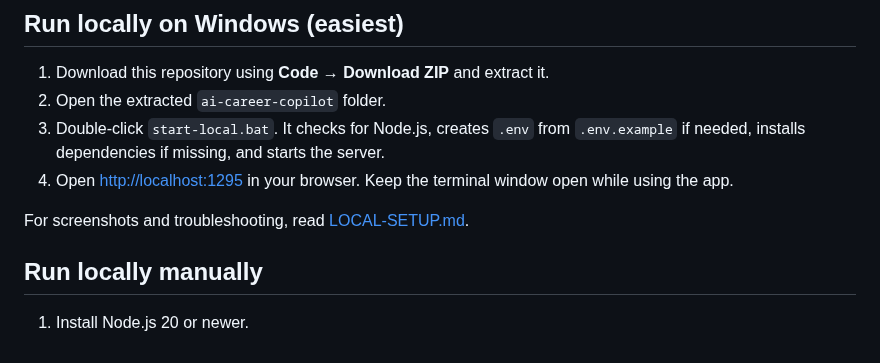
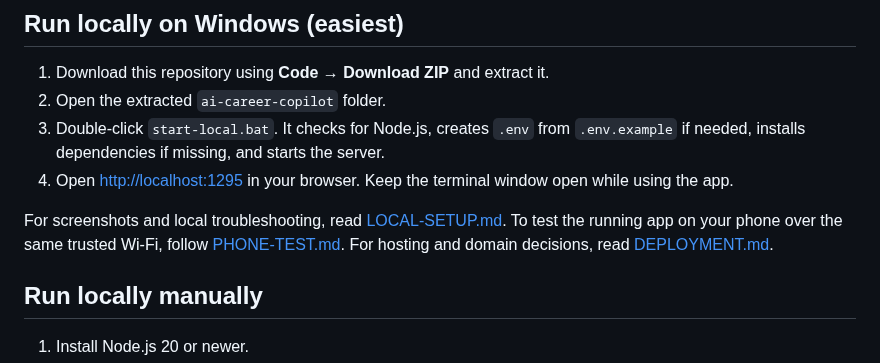
Before and after one commit to Emmy1-tech/ai-career-copilot, a Markdown page: README.md, the part around the change. Drawn GitHub-style.

Commit message:
docs: link phone testing and deployment guides

```diff
--- a/README.md
+++ b/README.md
@@ -33,7 +33,7 @@ The [official GitHub Wiki](https://github.com/Emmy1-tech/ai-career-copilot/wiki)
 3. Double-click `start-local.bat`. It checks for Node.js, creates `.env` from `.env.example` if needed, installs dependencies if missing, and starts the server.
 4. Open [http://localhost:1295](http://localhost:1295) in your browser. Keep the terminal window open while using the app.
 
-For screenshots and troubleshooting, read [LOCAL-SETUP.md](LOCAL-SETUP.md).
+For screenshots and local troubleshooting, read [LOCAL-SETUP.md](LOCAL-SETUP.md). To test the running app on your phone over the same trusted Wi-Fi, follow [PHONE-TEST.md](PHONE-TEST.md). For hosting and domain decisions, read [DEPLOYMENT.md](DEPLOYMENT.md).
 
 ## Run locally manually
 
```
